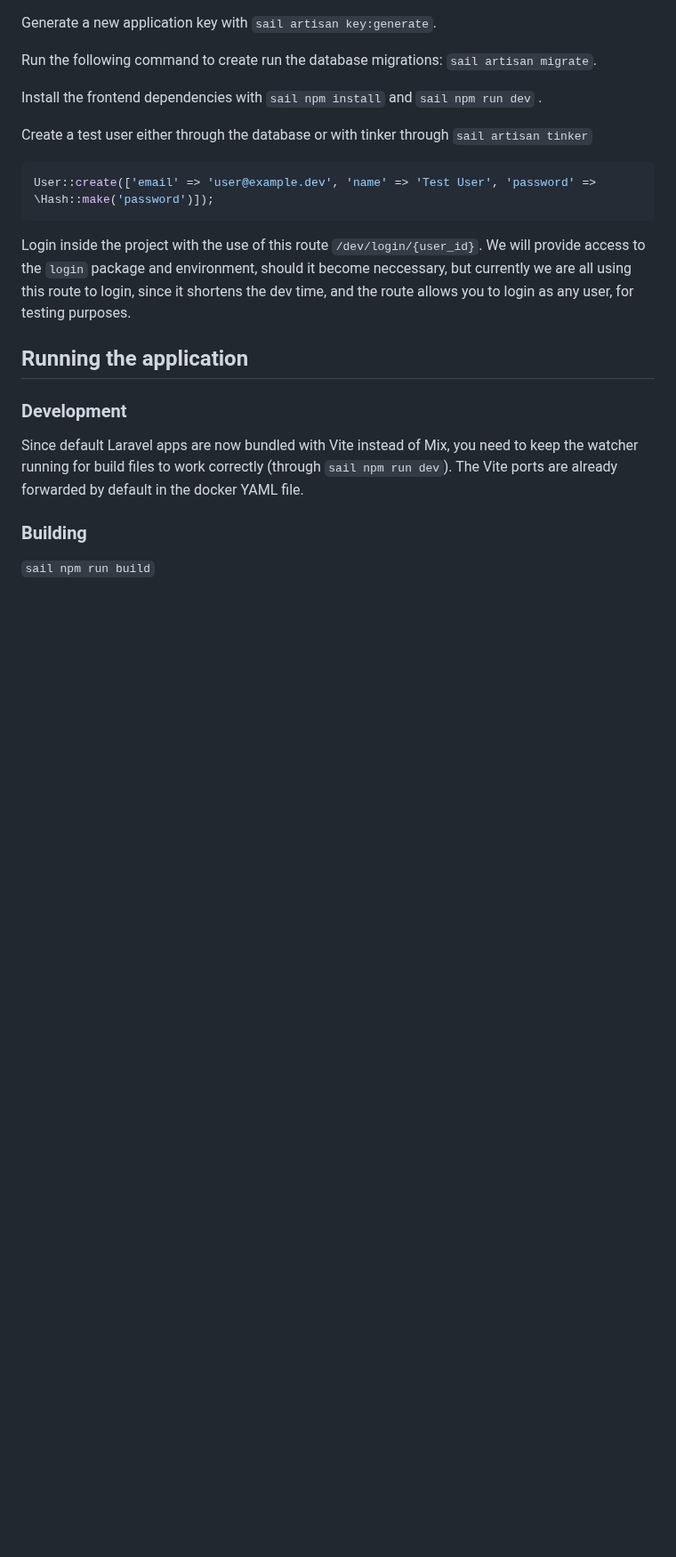
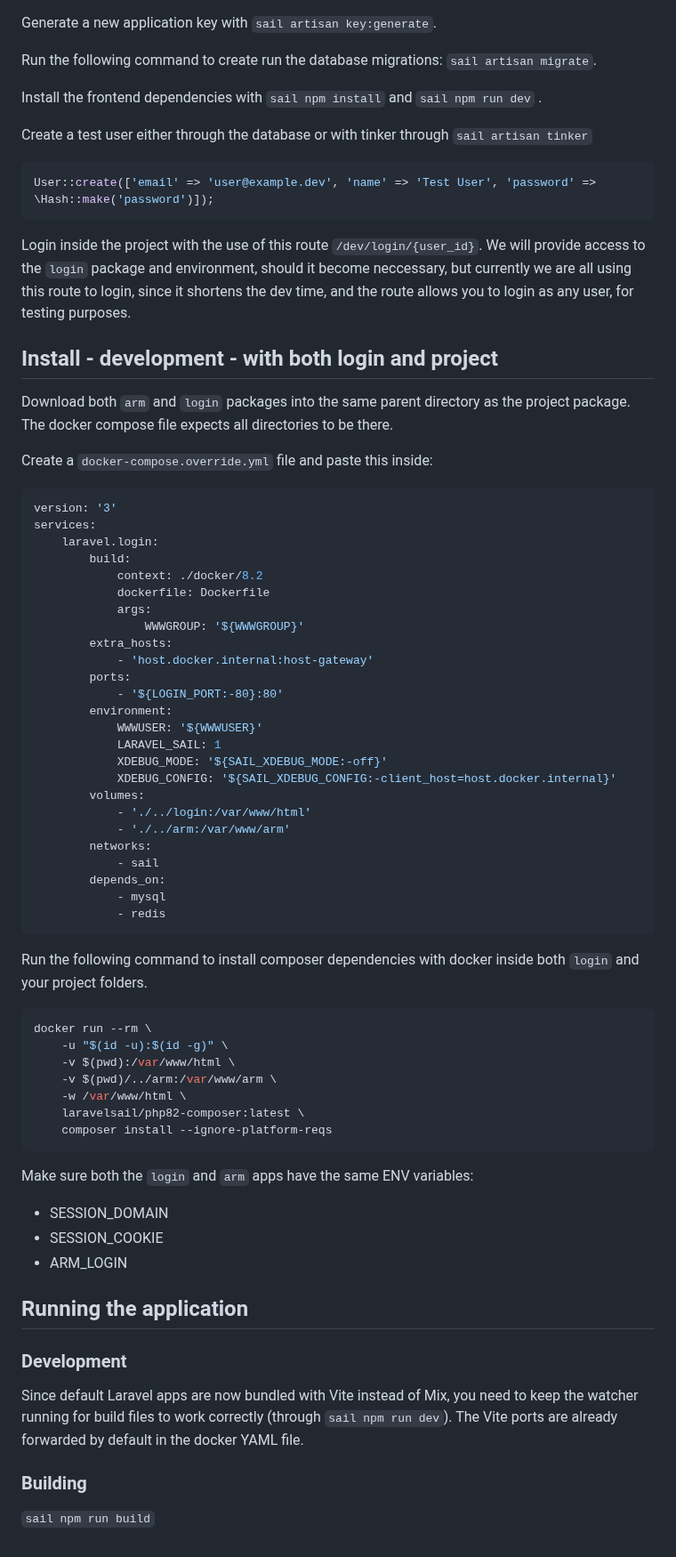
Before and after one commit to Media24si/arm-documentation, a Markdown page: installation.md, the part around the change. Shown at 89% size. GitHub-like rendering; blank space fills up the shorter version.

Commit message:
Add instructions for installing development with login

````diff
--- a/installation.md
+++ b/installation.md
@@ -138,6 +138,58 @@ User::create(['email' => 'user@example.dev', 'name' => 'Test User', 'password' =
 
 Login inside the project with the use of this route `/dev/login/{user_id}`. We will provide access to the `login` package and environment, should it become neccessary, but currently we are all using this route to login, since it shortens the dev time, and the route allows you to login as any user, for testing purposes.
 
+## Install - development - with both login and project
+
+Download both `arm` and `login` packages into the same parent directory as the project package.
+The docker compose file expects all directories to be there.
+
+Create a `docker-compose.override.yml` file and paste this inside:
+```yml
+version: '3'
+services:
+    laravel.login:
+        build:
+            context: ./docker/8.2
+            dockerfile: Dockerfile
+            args:
+                WWWGROUP: '${WWWGROUP}'
+        extra_hosts:
+            - 'host.docker.internal:host-gateway'
+        ports:
+            - '${LOGIN_PORT:-80}:80'
+        environment:
+            WWWUSER: '${WWWUSER}'
+            LARAVEL_SAIL: 1
+            XDEBUG_MODE: '${SAIL_XDEBUG_MODE:-off}'
+            XDEBUG_CONFIG: '${SAIL_XDEBUG_CONFIG:-client_host=host.docker.internal}'
+        volumes:
+            - './../login:/var/www/html'
+            - './../arm:/var/www/arm'
+        networks:
+            - sail
+        depends_on:
+            - mysql
+            - redis
+```
+
+Run the following command to install composer dependencies with docker inside both `login` and your project folders.
+```bash
+docker run --rm \
+    -u "$(id -u):$(id -g)" \
+    -v $(pwd):/var/www/html \
+    -v $(pwd)/../arm:/var/www/arm \
+    -w /var/www/html \
+    laravelsail/php82-composer:latest \
+    composer install --ignore-platform-reqs
+```
+
+Make sure both the `login` and `arm` apps have the same ENV variables:
+
+- SESSION_DOMAIN
+- SESSION_COOKIE
+- ARM_LOGIN
+
+
 ## Running the application
 
 ### Development
````
